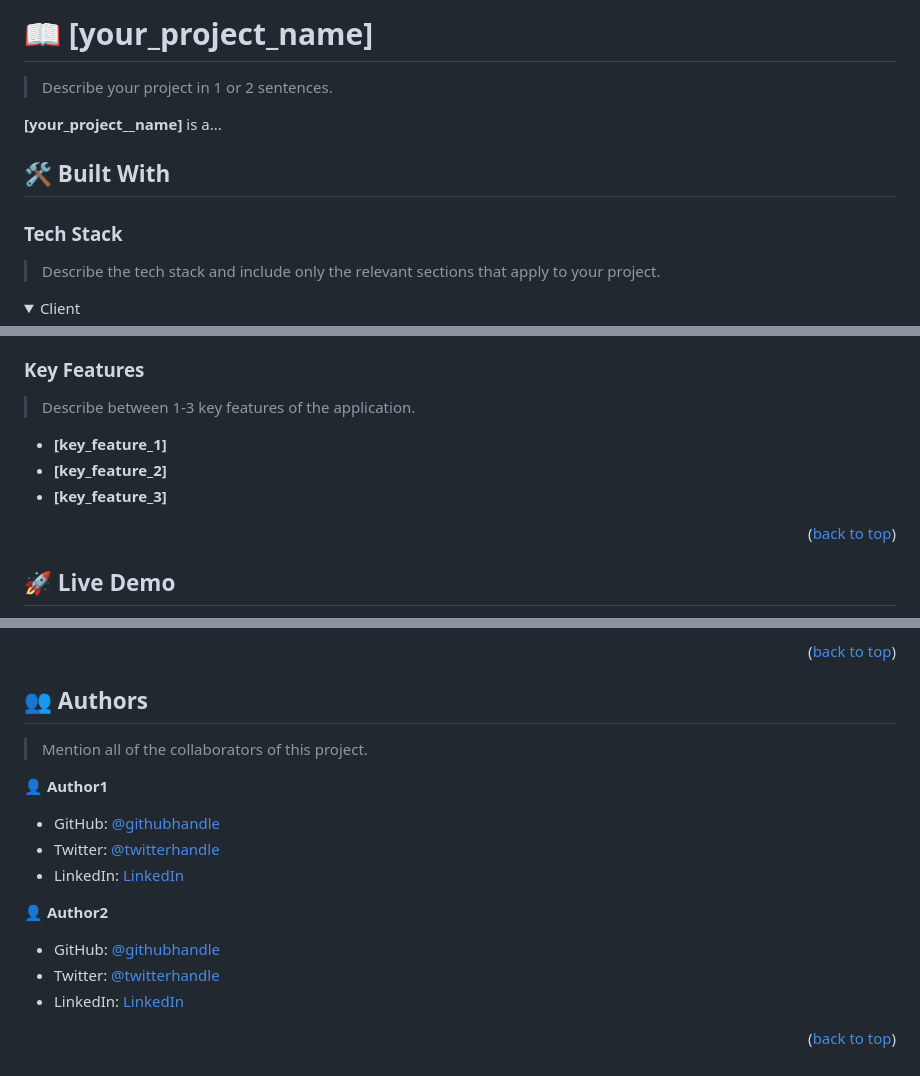
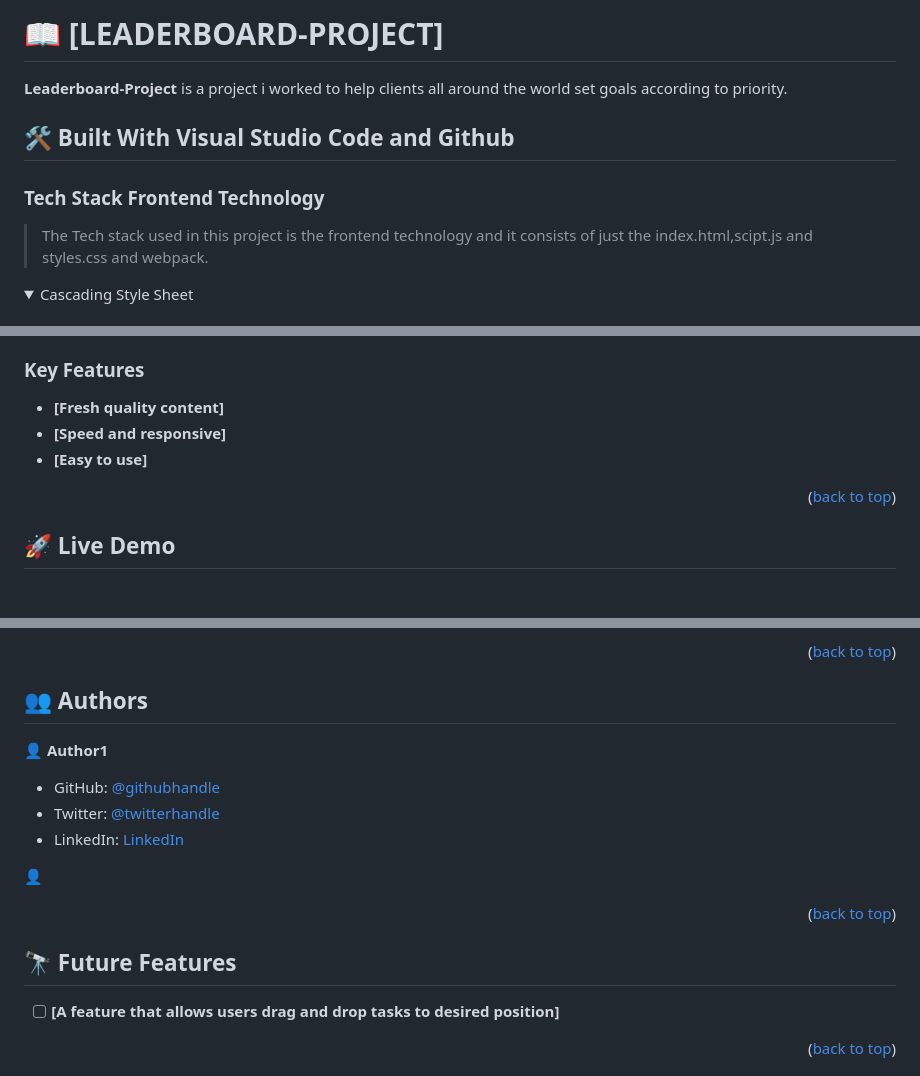
Before and after one commit to David-Lanzz/Leaderboard-Project, a Markdown page: README.md, 3 parts joined by grey strips. Rendered like a GitHub page; folded sections open; blank space fills up the shorter version.

```diff
--- a/README.md
+++ b/README.md
@@ -62,16 +25,15 @@ After you're finished please remove all the comments and instructions!
 
-# 📖 [your_project_name] <a name="about-project"></a>
+# 📖 [LEADERBOARD-PROJECT] <a name="about-project"></a>
 
-> Describe your project in 1 or 2 sentences.
+>
+**Leaderboard-Project** is a project i worked to help clients all around the world set goals according to priority.
 
-**[your_project__name]** is a...
+## 🛠 Built With <a name="built-with">Visual Studio Code and Github</a>
 
-## 🛠 Built With <a name="built-with"></a>
+### Tech Stack <a name="tech-stack">Frontend Technology</a>
 
-### Tech Stack <a name="tech-stack"></a>
-
-> Describe the tech stack and include only the relevant sections that apply to your project.
+> The Tech stack used in this project is the frontend technology and it consists of just the index.html,scipt.js and styles.css and webpack.
 
 <details>
-  <summary>Client</summary>
+  <summary>Cascading Style Sheet</summary>
   <ul>
@@ -98,10 +57,9 @@ After you're finished please remove all the comments and instructions!
 ### Key Features <a name="key-features"></a>
 
-> Describe between 1-3 key features of the application.
 
-- **[key_feature_1]**
-- **[key_feature_2]**
-- **[key_feature_3]**
+- **[Fresh quality content]**
+- **[Speed and responsive]**
+- **[Easy to use]**
 
 <p align="right">(<a href="#readme-top">back to top</a>)</p>
 
@@ -203,7 +125,7 @@ Example:
 
 ## 👥 Authors <a name="authors"></a>
 
-> Mention all of the collaborators of this project.
+>
 
 👤 **Author1**
 
@@ -213,9 +135,13 @@ Example:
 
-👤 **Author2**
+👤
+<p align="right">(<a href="#readme-top">back to top</a>)</p>
 
-- GitHub: [@githubhandle](https://github.com/githubhandle)
-- Twitter: [@twitterhandle](https://twitter.com/twitterhandle)
-- LinkedIn: [LinkedIn](https://linkedin.com/in/linkedinhandle)
+
+
+## 🔭 Future Features <a name="future-features"></a>
+
+
+- [ ] **[A feature that allows users drag and drop tasks to desired position]**
 
 <p align="right">(<a href="#readme-top">back to top</a>)</p>
 
```
Also changed, not shown: other parts of README.md (+47 -140 lines).
